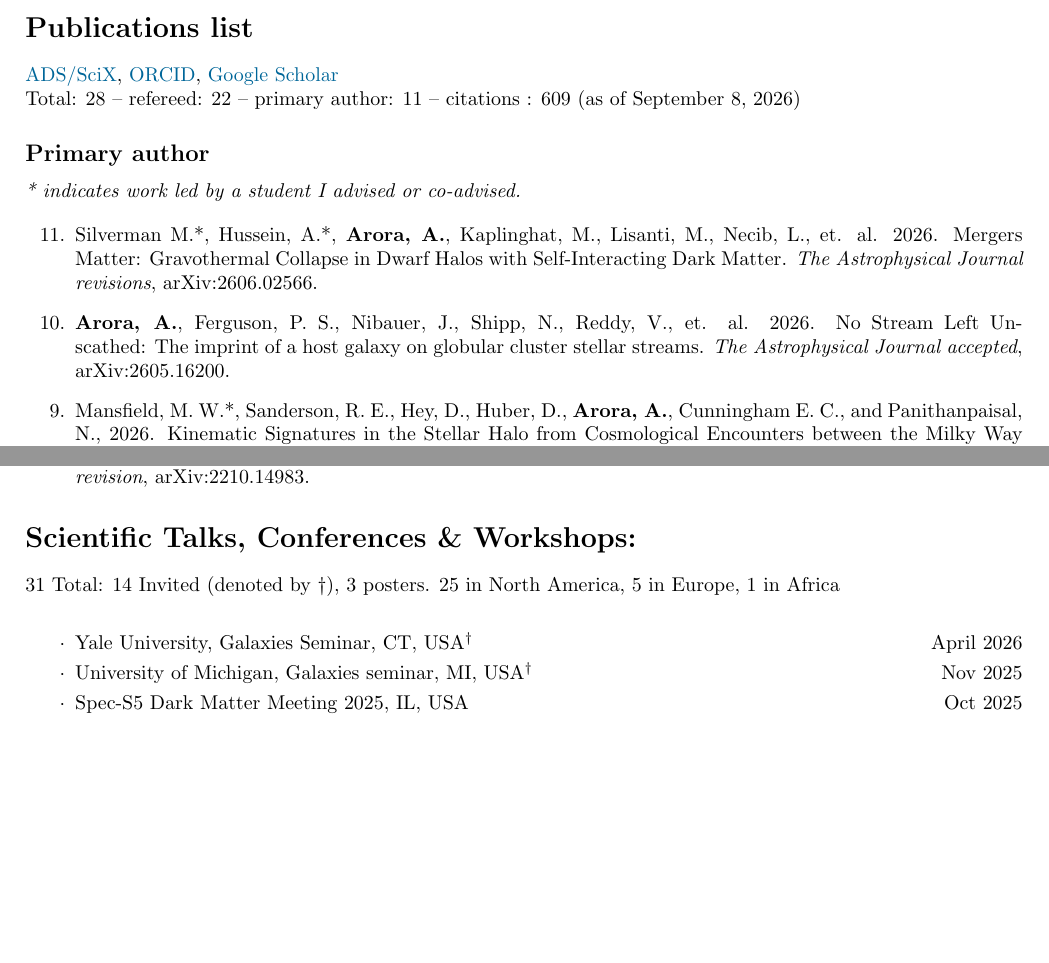
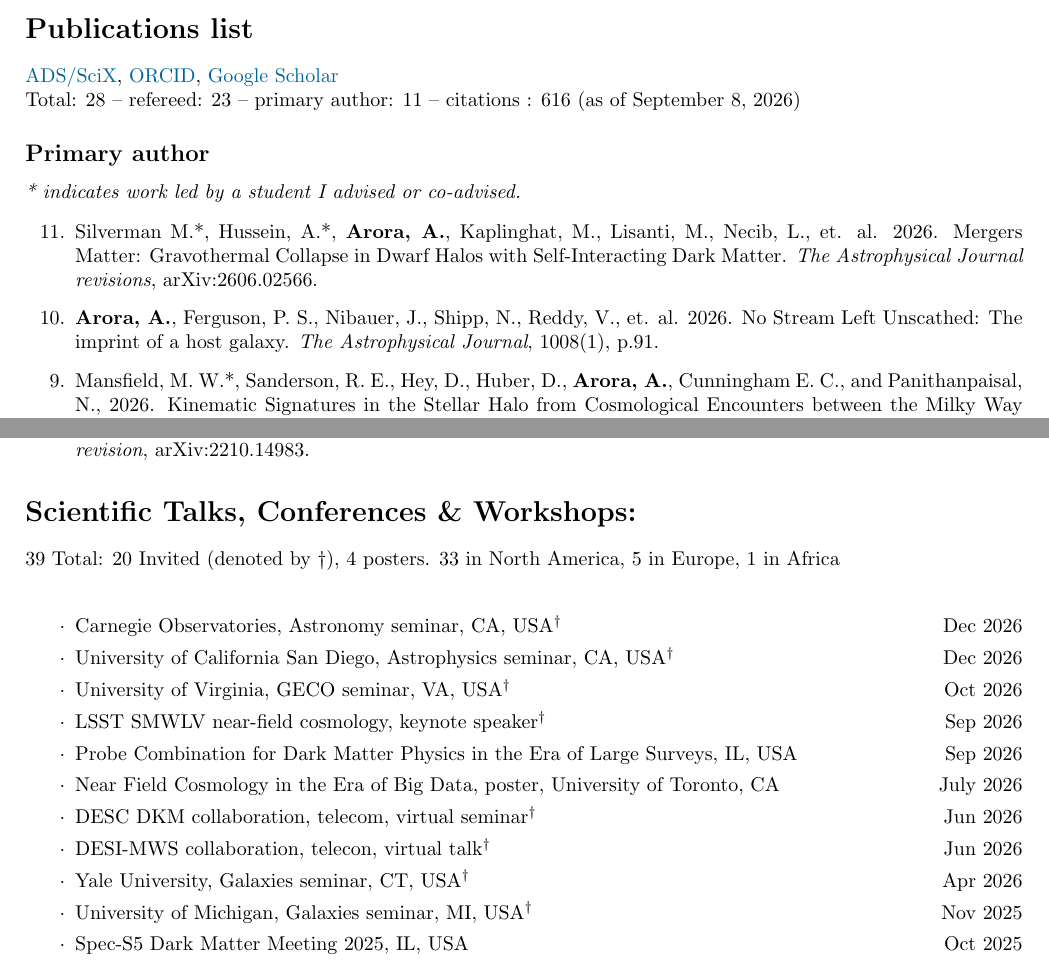
Before and after one commit to appy2806/CV_Arora, a LaTeX document (main.tex): two parts of pages 3 and 5 of 5 before the commit and two parts of pages 3 and 5 of 6 after it, joined at a grey line, cut so that both start at the same text, the shorter picture padded with empty space. Compiled offline with pdfLaTeX.

Commit message:
updates on conferences

```diff
--- a/main.tex
+++ b/main.tex
@@ -203,7 +203,7 @@ Total students advised or co-advised 10; 1 Ph.D., 2 postbac, 5 undergraduates, 3
 \noindent \href{https://scixplorer.org/search?p=1&q=docs%28library%2FFoo0PCcyQRuwOWcZNDtIlw%29&sort=date+desc&d=astrophysics}{ADS/SciX},
 \href{https://orcid.org/0000-0002-8354-7356}{ORCID},
 \href{https://scholar.google.com/citations?user=sizUVx8AAAAJ&hl=en&oi=ao}{Google Scholar}\\
-Total: 28 -- refereed: 22 -- primary author: 11 -- citations : 609 (as of \today)
+Total: 28 -- refereed: 23 -- primary author: 11 -- citations : 616 (as of \today)
 
 \subsection*{Primary author}
 
@@ -213,7 +213,7 @@ Total: 28 -- refereed: 22 -- primary author: 11 -- citations : 609 (as of \today
 
 \item Silverman M.*, Hussein, A.*, \textbf{Arora, A.}, Kaplinghat, M., Lisanti, M., Necib, L., et. al. 2026. Mergers Matter: Gravothermal Collapse in Dwarf Halos with Self-Interacting Dark Matter. \textit{The Astrophysical Journal revisions}, arXiv:2606.02566.
 
-\item \textbf{Arora, A.}, Ferguson, P. S., Nibauer, J., Shipp, N., Reddy, V., et. al. 2026. No Stream Left Unscathed: The imprint of a host galaxy on globular cluster stellar streams. \textit{The Astrophysical Journal accepted}, arXiv:2605.16200.
+\item \textbf{Arora, A.}, Ferguson, P. S., Nibauer, J., Shipp, N., Reddy, V., et. al. 2026. No Stream Left Unscathed: The imprint of a host galaxy. \textit{The Astrophysical Journal}, 1008(1), p.91.
 
 \item  Mansfield, M. W.*, Sanderson, R. E., Hey, D., Huber, D., \textbf{Arora, A.}, Cunningham E. C., and Panithanpaisal, N., 2026. Kinematic Signatures in the Stellar Halo from Cosmological Encounters between the Milky Way and its Clouds. \textit{The Astrophysical Journal revisions}, arxiv:2602.03528.
 
@@ -285,12 +285,20 @@ FIRE. \textit{The Astrophysical Journal}, 975(1), p.100.
 \section*{Scientific Talks, Conferences \& Workshops:}
 \resetitemcounter
 % Automatically display the total count
-\noindent \total{itemcounter} Total: 14 Invited (denoted by \dag), 3 posters. 25 in North America, 5 in Europe, 1 in Africa\\
+\noindent \total{itemcounter} Total: 20 Invited (denoted by \dag), 4 posters. 33 in North America, 5 in Europe, 1 in Africa\\
 
 \begin{itemize}
   \setlength\itemsep{0.0em}
   \renewcommand\labelitemi{$\cdot$}
-  \item Yale University, Galaxies Seminar, CT, USA$^\dag$ \hfill April 2026
+  \item Carnegie Observatories, Astronomy seminar, CA, USA$^\dag$ \hfill Dec 2026
+  \item University of California San Diego, Astrophysics seminar, CA, USA$^\dag$ \hfill Dec 2026
+  \item University of Virginia, GECO seminar, VA, USA$^\dag$ \hfill Oct 2026
+  \item LSST SMWLV near-field cosmology, keynote speaker$^\dag$ \hfill Sep 2026
+  \item Probe Combination for Dark Matter Physics in the Era of Large Surveys, IL, USA \hfill Sep 2026
+  \item Near Field Cosmology in the Era of Big Data, poster, University of Toronto, CA \hfill July 2026
+  \item DESC DKM collaboration, telecom, virtual seminar$^\dag$ \hfill Jun 2026
+  \item DESI-MWS collaboration, telecon, virtual talk$^\dag$ \hfill Jun 2026
+  \item Yale University, Galaxies seminar, CT, USA$^\dag$ \hfill Apr 2026
   \item University of Michigan, Galaxies seminar, MI, USA$^\dag$ \hfill Nov 2025
   \item Spec-S5 Dark Matter Meeting 2025, IL, USA \hfill Oct 2025
   \item Institute of Cosmos Science, University of Barcelona, seminar talk, Barcelona, Spain$^\dag$ \hfill Jun 2025
```
Also changed, not shown: main.tex (14 more changed lines).
